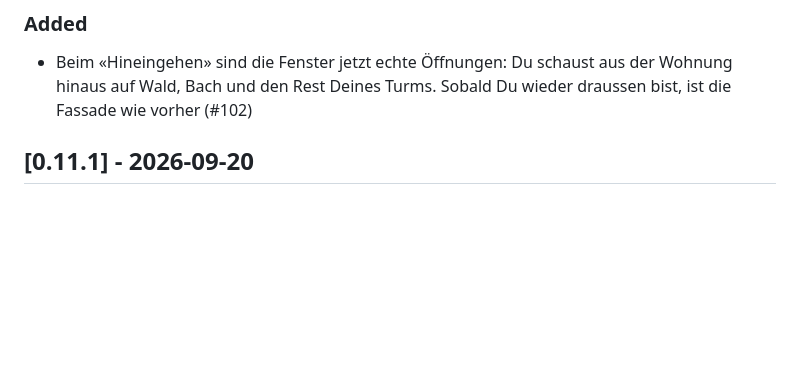
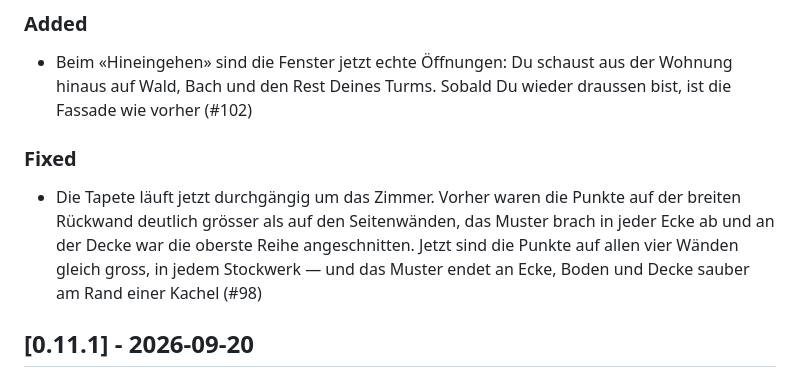
Before and after one commit to freaxnx01/game-wipfelkratzer, a Markdown page: CHANGELOG.md, the part around the change. GitHub-like rendering; blank space fills up the shorter version.

Commit message:
docs(changelog): durchgängige Tapete eintragen
Refs #98

Co-Authored-By: Claude Opus 5 (1M context) <noreply@anthropic.com>
Claude-Session: https://claude.ai/code/session_01V6sbyGYqz5PaHY3WqtS8bK

```diff
--- a/CHANGELOG.md
+++ b/CHANGELOG.md
@@ -53,6 +53,14 @@ All notable changes to this project are documented here, following
 - Beim «Hineingehen» sind die Fenster jetzt echte Öffnungen: Du schaust
   aus der Wohnung hinaus auf Wald, Bach und den Rest Deines Turms.
   Sobald Du wieder draussen bist, ist die Fassade wie vorher (#102)
+### Fixed
+
+- Die Tapete läuft jetzt durchgängig um das Zimmer. Vorher waren die Punkte
+  auf der breiten Rückwand deutlich grösser als auf den Seitenwänden, das
+  Muster brach in jeder Ecke ab und an der Decke war die oberste Reihe
+  angeschnitten. Jetzt sind die Punkte auf allen vier Wänden gleich gross,
+  in jedem Stockwerk — und das Muster endet an Ecke, Boden und Decke sauber
+  am Rand einer Kachel (#98)
 
 ## [0.11.1] - 2026-09-20
 
```
